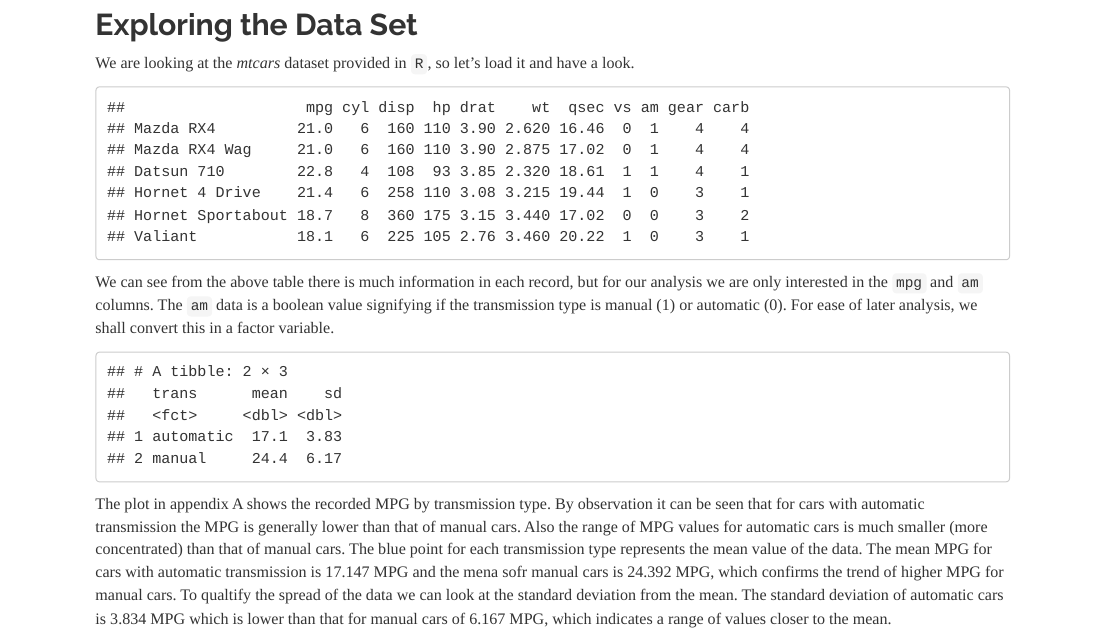
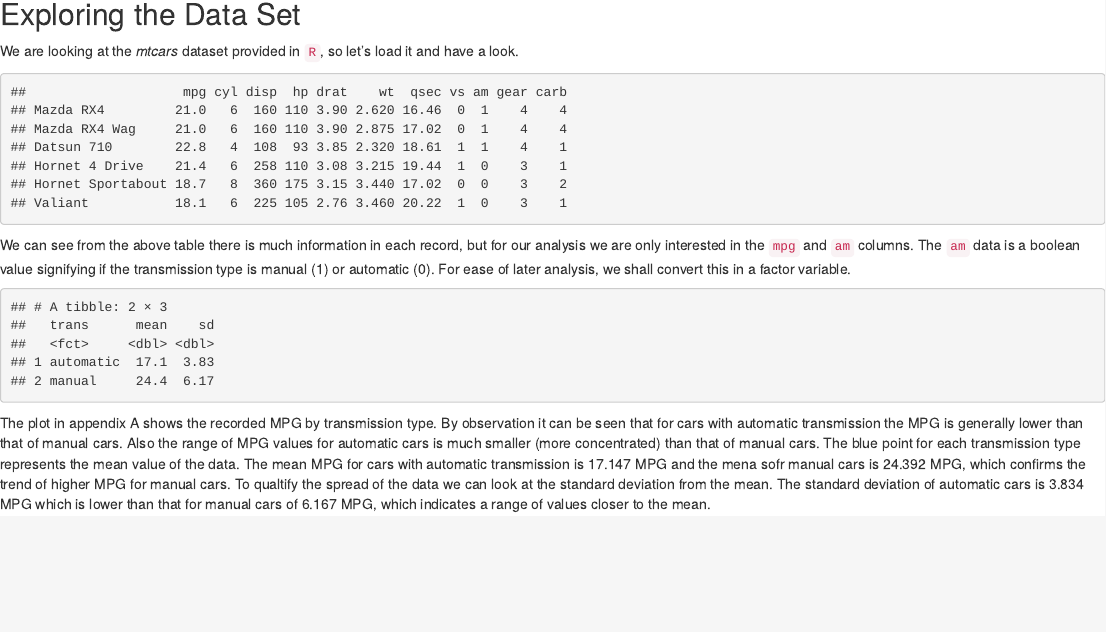
Before and after one commit to smidge84/datasciencecoursera, an R Markdown document (Reg_Mods/motor_trend_analysis.Rmd): the page in a window 1100 px wide, from 390 px down before the commit and from 340 px down after it, so that both start at the same text. Rendered offline with R 4.5, knitr and Pandoc, with nearby package versions; library style sheets and scripts come from the installed R packages.

Commit message:
Minor SMall changes whilst playing around with CSS style sheets. Given up for today.

````diff
--- a/Reg_Mods/motor_trend_analysis.Rmd
+++ b/Reg_Mods/motor_trend_analysis.Rmd
@@ -4,8 +4,11 @@ author: "Rich Robinson"
 date: "Saturday, June 13, 2015"
 output:
   html_document:
+    css: ~/R/win-library/3.1/rmarkdown/rmd/h/bootstrap-3.3.1/css/bootstrap.css
     fig_caption: yes
-    theme: readable
+    highlight: tango
+    self_contained: no
+    theme: null
 ---
 ```{r global_opts, include=FALSE}
 knitr::opts_chunk$set(fig.align='center', fig.path='figs/',
````
Also changed, not shown: Reg_Mods/motor_trend_analysis.html, Reg_Mods/motor_trend_analysis.Rmd (1 more changed lines).
